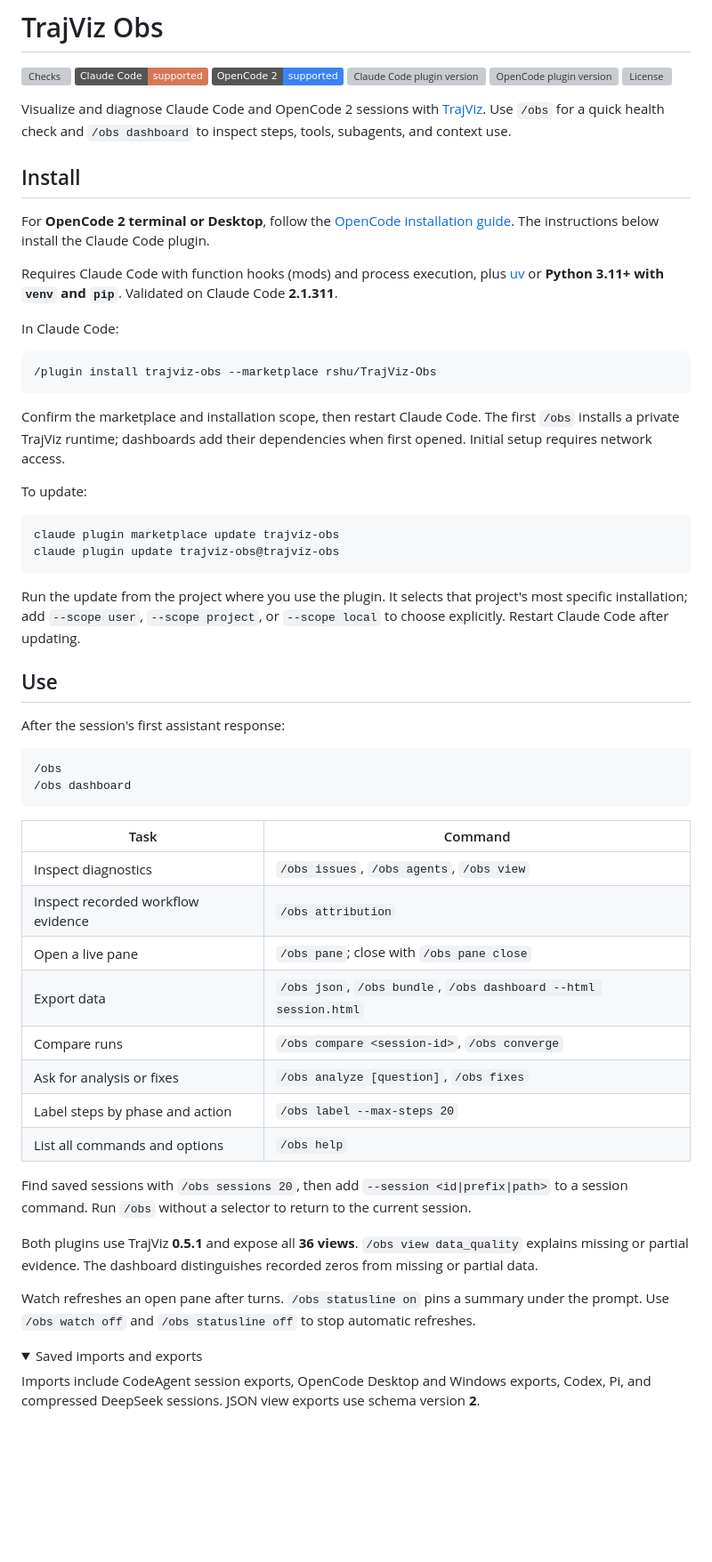
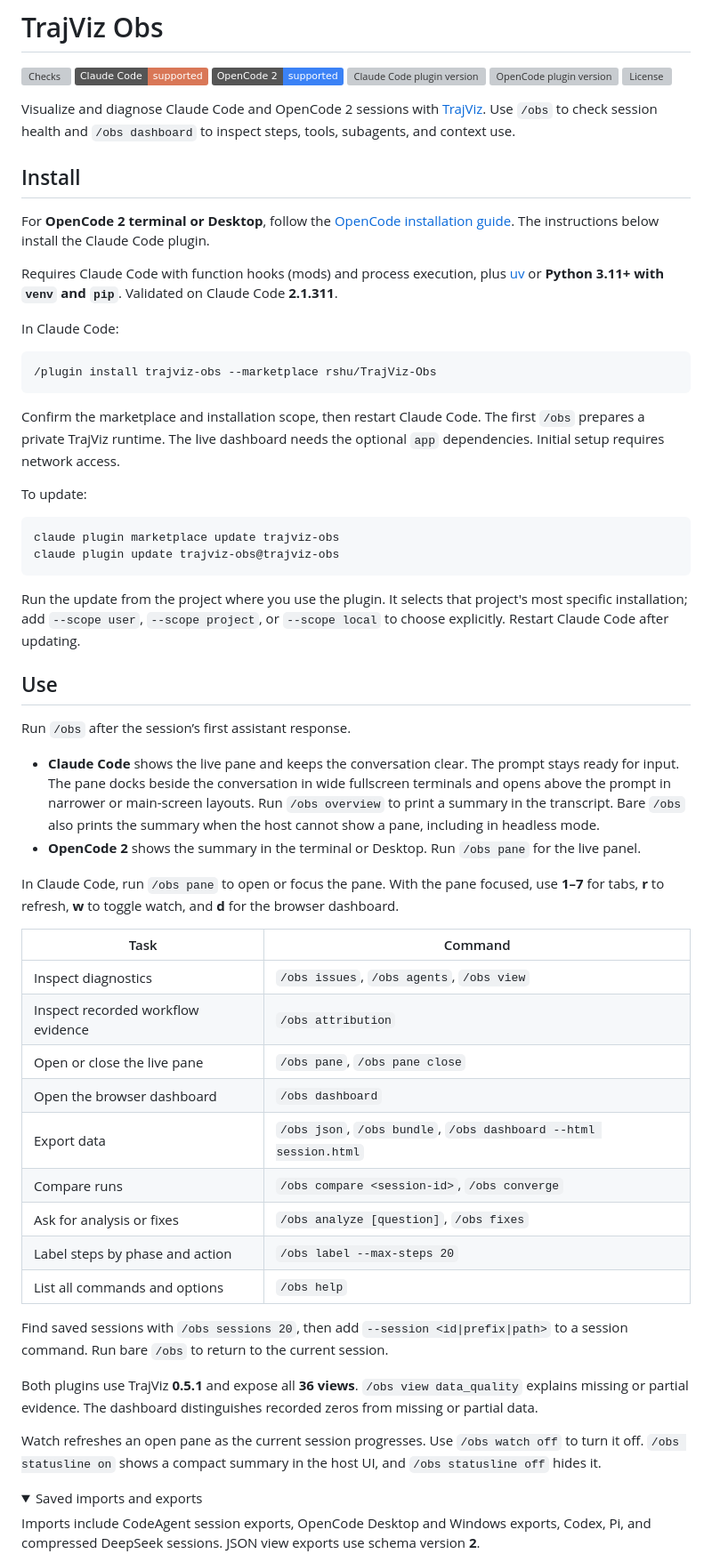
Before and after one commit to rshu/TrajViz-Obs, a Markdown page: README.md, the part around one of its changes. Shown at 89% size. Rendered like a GitHub page; folded sections open; badges without logos; blank space fills up the shorter version; grey boxes are pictures that could not be loaded.

````diff
--- a/README.md
+++ b/README.md
@@ -7,7 +7,7 @@
 [![OpenCode plugin version](https://img.shields.io/badge/dynamic/json?url=https%3A%2F%2Fraw.githubusercontent.com%2Frshu%2FTrajViz-Obs%2Fmain%2Fopencode%2Fpackage.json&query=%24.version&label=OpenCode%20plugin&prefix=v&color=blue)](https://github.com/rshu/TrajViz-Obs/blob/main/opencode/package.json)
 [![License](https://img.shields.io/github/license/rshu/TrajViz-Obs)](LICENSE)
 
-Visualize and diagnose Claude Code and OpenCode 2 sessions with [TrajViz](https://github.com/rshu/TrajViz). Use `/obs` for a quick health check and `/obs dashboard` to inspect steps, tools, subagents, and context use.
+Visualize and diagnose Claude Code and OpenCode 2 sessions with [TrajViz](https://github.com/rshu/TrajViz). Use `/obs` to check session health and `/obs dashboard` to inspect steps, tools, subagents, and context use.
 
 ## Install
 
@@ -21,7 +21,7 @@ In Claude Code:
 /plugin install trajviz-obs --marketplace rshu/TrajViz-Obs
 ```
 
-Confirm the marketplace and installation scope, then restart Claude Code. The first `/obs` installs a private TrajViz runtime; dashboards add their dependencies when first opened. Initial setup requires network access.
+Confirm the marketplace and installation scope, then restart Claude Code. The first `/obs` prepares a private TrajViz runtime. The live dashboard needs the optional `app` dependencies. Initial setup requires network access.
 
 To update:
 
@@ -34,29 +34,30 @@ Run the update from the project where you use the plugin. It selects that projec
 
 ## Use
 
-After the session's first assistant response:
+Run `/obs` after the session’s first assistant response.
 
-```text
-/obs
-/obs dashboard
-```
+- **Claude Code** shows the live pane and keeps the conversation clear. The prompt stays ready for input. The pane docks beside the conversation in wide fullscreen terminals and opens above the prompt in narrower or main-screen layouts. Run `/obs overview` to print a summary in the transcript. Bare `/obs` also prints the summary when the host cannot show a pane, including in headless mode.
+- **OpenCode 2** shows the summary in the terminal or Desktop. Run `/obs pane` for the live panel.
+
+In Claude Code, run `/obs pane` to open or focus the pane. With the pane focused, use **1–7** for tabs, **r** to refresh, **w** to toggle watch, and **d** for the browser dashboard.
 
 | Task | Command |
 | --- | --- |
 | Inspect diagnostics | `/obs issues`, `/obs agents`, `/obs view` |
 | Inspect recorded workflow evidence | `/obs attribution` |
-| Open a live pane | `/obs pane`; close with `/obs pane close` |
+| Open or close the live pane | `/obs pane`, `/obs pane close` |
+| Open the browser dashboard | `/obs dashboard` |
 | Export data | `/obs json`, `/obs bundle`, `/obs dashboard --html session.html` |
 | Compare runs | `/obs compare <session-id>`, `/obs converge` |
 | Ask for analysis or fixes | `/obs analyze [question]`, `/obs fixes` |
 | Label steps by phase and action | `/obs label --max-steps 20` |
 | List all commands and options | `/obs help` |
 
-Find saved sessions with `/obs sessions 20`, then add `--session <id|prefix|path>` to a session command. Run `/obs` without a selector to return to the current session.
+Find saved sessions with `/obs sessions 20`, then add `--session <id|prefix|path>` to a session command. Run bare `/obs` to return to the current session.
 
 Both plugins use TrajViz **0.5.1** and expose all **36 views**. `/obs view data_quality` explains missing or partial evidence. The dashboard distinguishes recorded zeros from missing or partial data.
 
-Watch refreshes an open pane after turns. `/obs statusline on` pins a summary under the prompt. Use `/obs watch off` and `/obs statusline off` to stop automatic refreshes.
+Watch refreshes an open pane as the current session progresses. Use `/obs watch off` to turn it off. `/obs statusline on` shows a compact summary in the host UI, and `/obs statusline off` hides it.
 
 <details>
 <summary>Saved imports and exports</summary>
````
Also changed, not shown: other parts of README.md (+11 -11 lines), CHANGELOG.md (+4 -0 lines), opencode/README.md (+3 -3 lines), assets/demo-terminal-light.png, 14 other files.
